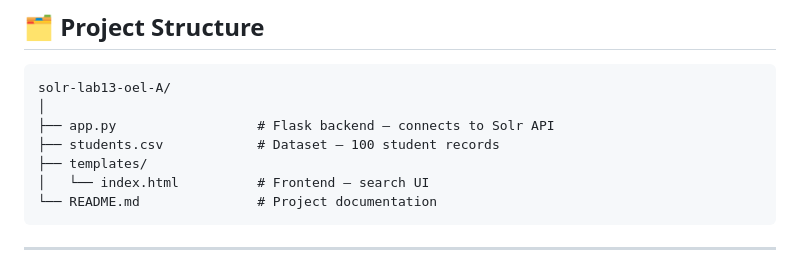
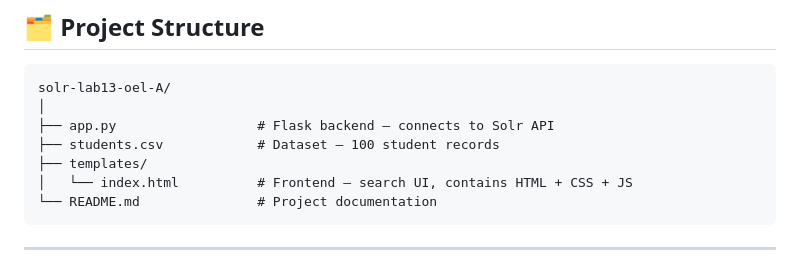
Before and after one commit to Aqib87Ramzan/solr-lab13-oel-A, a Markdown page: README.md, the part around the change. Rendered like a GitHub page.

````diff
--- a/README.md
+++ b/README.md
@@ -25,7 +25,7 @@ solr-lab13-oel-A/
 ├── app.py                  # Flask backend — connects to Solr API
 ├── students.csv            # Dataset — 100 student records
 ├── templates/
-│   └── index.html          # Frontend — search UI
+│   └── index.html          # Frontend — search UI, contains HTML + CSS + JS
 └── README.md               # Project documentation
 ```
 
````
